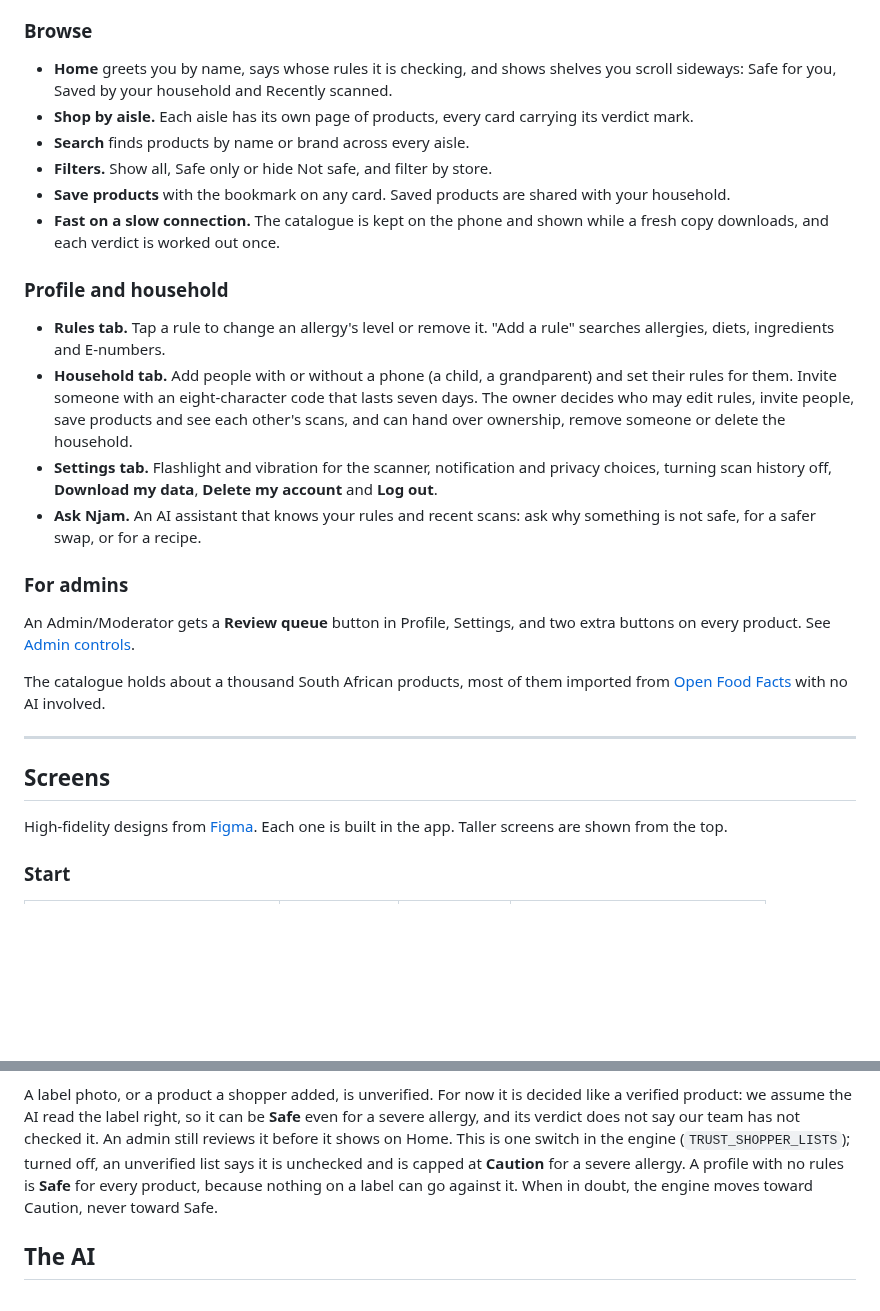
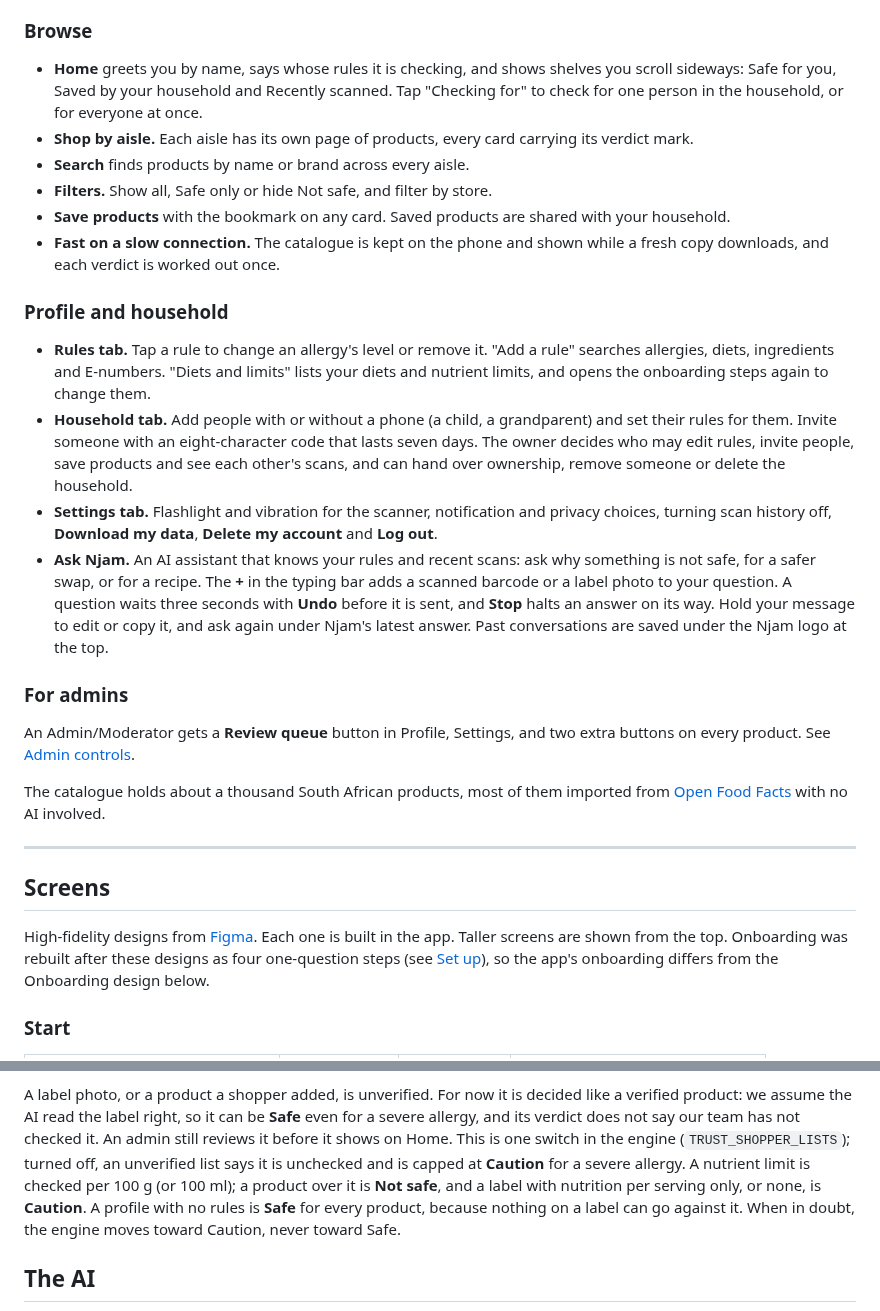
Before and after one commit to OpenWindow231312/njam-app, a Markdown page: README.md, 2 parts joined by grey strips. Drawn GitHub-style; blank space fills up the shorter version.

```diff
--- a/README.md
+++ b/README.md
@@ -142,7 +152,8 @@ without reading every label.
 
 - **Home** greets you by name, says whose rules it is checking, and shows
   shelves you scroll sideways: Safe for you, Saved by your household and
-  Recently scanned.
+  Recently scanned. Tap "Checking for" to check for one person in the
+  household, or for everyone at once.
 - **Shop by aisle.** Each aisle has its own page of products, every card
   carrying its verdict mark.
 - **Search** finds products by name or brand across every aisle.
@@ -155,7 +166,9 @@ without reading every label.
 ### Profile and household
 
 - **Rules tab.** Tap a rule to change an allergy's level or remove it. "Add a
-  rule" searches allergies, diets, ingredients and E-numbers.
+  rule" searches allergies, diets, ingredients and E-numbers. "Diets and
+  limits" lists your diets and nutrient limits, and opens the onboarding
+  steps again to change them.
 - **Household tab.** Add people with or without a phone (a child, a
   grandparent) and set their rules for them. Invite someone with an
   eight-character code that lasts seven days. The owner decides who may
@@ -165,7 +178,12 @@ without reading every label.
   and privacy choices, turning scan history off, **Download my data**,
   **Delete my account** and **Log out**.
 - **Ask Njam.** An AI assistant that knows your rules and recent scans:
-  ask why something is not safe, for a safer swap, or for a recipe.
+  ask why something is not safe, for a safer swap, or for a recipe. The
+  **+** in the typing bar adds a scanned barcode or a label photo to your
+  question. A question waits three seconds with **Undo** before it is sent,
+  and **Stop** halts an answer on its way. Hold your message to edit or
+  copy it, and ask again under Njam's latest answer. Past conversations are
+  saved under the Njam logo at the top.
 
 ### For admins
 
@@ -181,6 +199,9 @@ imported from [Open Food Facts](https://openfoodfacts.org) with no AI involved.
 
 High-fidelity designs from [Figma](https://www.figma.com/design/SPM3c4yMgs3bW2BVRIoafz/Njam-App?node-id=1-8).
 Each one is built in the app. Taller screens are shown from the top.
+Onboarding was rebuilt after these designs as four one-question steps (see
+[Set up](#set-up)), so the app's onboarding differs from the Onboarding
+design below.
 
 ### Start
 
@@ -322,7 +343,9 @@ can be **Safe** even for a severe allergy, and its verdict does not say our
 team has not checked it. An admin still reviews it before it shows on Home.
 This is one switch in the engine (`TRUST_SHOPPER_LISTS`); turned off, an
 unverified list says it is unchecked and is capped at **Caution** for a severe
-allergy. A profile with no rules is **Safe** for every product, because
+allergy. A nutrient limit is checked per 100 g (or 100 ml); a product
+over it is **Not safe**, and a label with nutrition per serving only, or
+none, is **Caution**. A profile with no rules is **Safe** for every product, because
 nothing on a label can go against it. When in doubt, the engine moves toward
 Caution, never toward Safe.
 
```
Also changed, not shown: other parts of README.md (+35 -19 lines).
